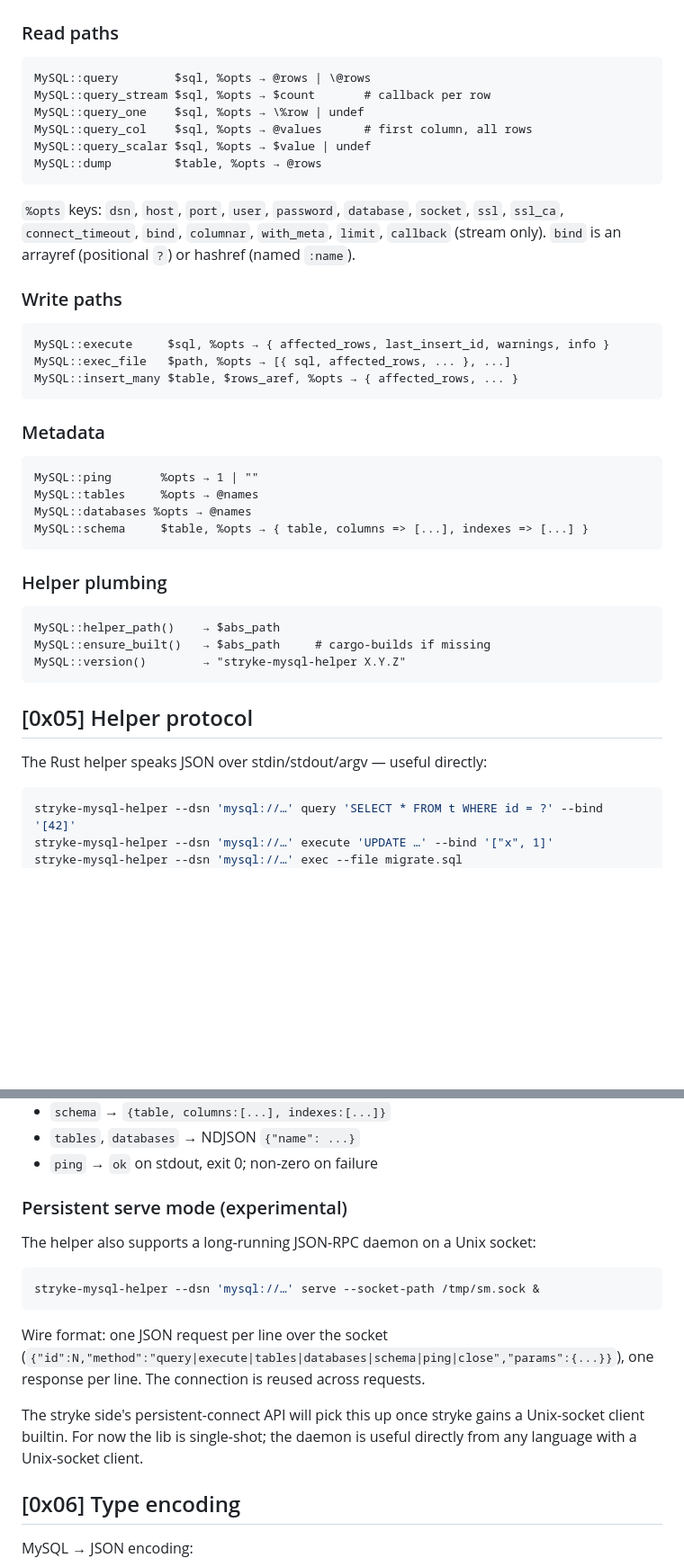
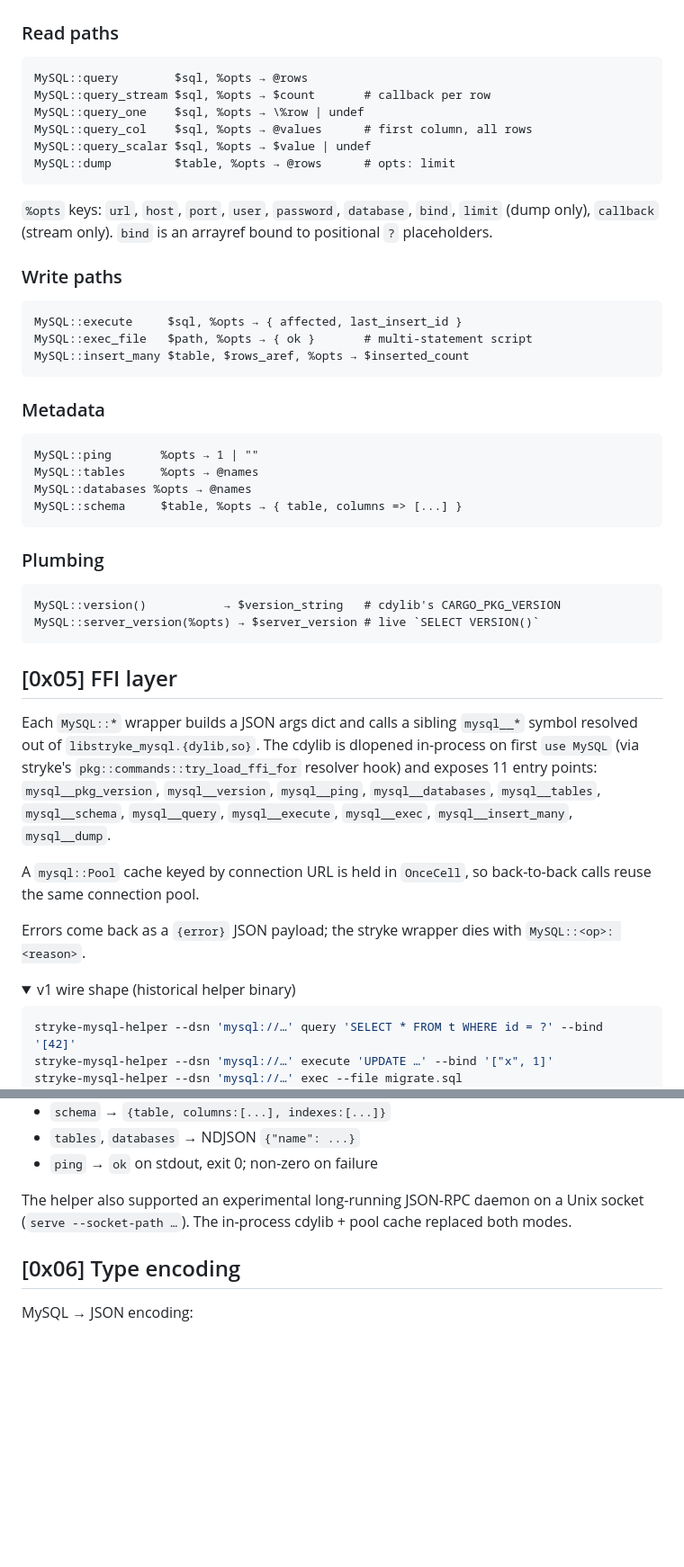
Before and after one commit to MenkeTechnologies/stryke-mysql, a Markdown page: README.md, 2 parts joined by grey strips. Shown at 90% size. Drawn GitHub-style; folded sections open; blank space fills up the shorter version.

Commit message:
docs: refresh stale counts — cdylib FFI surface (11 mysql__ exports), MYSQL_URL env, fix opts/return shapes + layout

````diff
--- a/README.md
+++ b/README.md
@@ -152,25 +152,24 @@ Connection flags (also accept env vars):
 ### Read paths
 
 ```stryke
-MySQL::query        $sql, %opts → @rows | \@rows
+MySQL::query        $sql, %opts → @rows
 MySQL::query_stream $sql, %opts → $count       # callback per row
 MySQL::query_one    $sql, %opts → \%row | undef
 MySQL::query_col    $sql, %opts → @values      # first column, all rows
 MySQL::query_scalar $sql, %opts → $value | undef
-MySQL::dump         $table, %opts → @rows
+MySQL::dump         $table, %opts → @rows      # opts: limit
 ```
 
-`%opts` keys: `dsn`, `host`, `port`, `user`, `password`, `database`, `socket`,
-`ssl`, `ssl_ca`, `connect_timeout`, `bind`, `columnar`, `with_meta`, `limit`,
-`callback` (stream only). `bind` is an arrayref (positional `?`) or hashref
-(named `:name`).
+`%opts` keys: `url`, `host`, `port`, `user`, `password`, `database`,
+`bind`, `limit` (dump only), `callback` (stream only). `bind` is an
+arrayref bound to positional `?` placeholders.
 
 ### Write paths
 
 ```stryke
-MySQL::execute     $sql, %opts → { affected_rows, last_insert_id, warnings, info }
-MySQL::exec_file   $path, %opts → [{ sql, affected_rows, ... }, ...]
-MySQL::insert_many $table, $rows_aref, %opts → { affected_rows, ... }
+MySQL::execute     $sql, %opts → { affected, last_insert_id }
+MySQL::exec_file   $path, %opts → { ok }       # multi-statement script
+MySQL::insert_many $table, $rows_aref, %opts → $inserted_count
 ```
 
 ### Metadata
@@ -179,20 +178,34 @@ MySQL::insert_many $table, $rows_aref, %opts → { affected_rows, ... }
 MySQL::ping       %opts → 1 | ""
 MySQL::tables     %opts → @names
 MySQL::databases %opts → @names
-MySQL::schema     $table, %opts → { table, columns => [...], indexes => [...] }
+MySQL::schema     $table, %opts → { table, columns => [...] }
 ```
 
-### Helper plumbing
+### Plumbing
 
 ```stryke
-MySQL::helper_path()    → $abs_path
-MySQL::ensure_built()   → $abs_path     # cargo-builds if missing
-MySQL::version()        → "stryke-mysql-helper X.Y.Z"
+MySQL::version()           → $version_string   # cdylib's CARGO_PKG_VERSION
+MySQL::server_version(%opts) → $server_version # live `SELECT VERSION()`
 ```
 
-## [0x05] Helper protocol
+## [0x05] FFI layer
 
-The Rust helper speaks JSON over stdin/stdout/argv — useful directly:
+Each `MySQL::*` wrapper builds a JSON args dict and calls a sibling
+`mysql__*` symbol resolved out of `libstryke_mysql.{dylib,so}`. The
+cdylib is dlopened in-process on first `use MySQL` (via stryke's
+`pkg::commands::try_load_ffi_for` resolver hook) and exposes 11 entry
+points: `mysql__pkg_version`, `mysql__version`, `mysql__ping`,
+`mysql__databases`, `mysql__tables`, `mysql__schema`, `mysql__query`,
+`mysql__execute`, `mysql__exec`, `mysql__insert_many`, `mysql__dump`.
+
+A `mysql::Pool` cache keyed by connection URL is held in `OnceCell`,
+so back-to-back calls reuse the same connection pool.
+
+Errors come back as a `{error}` JSON payload; the stryke wrapper dies
+with `MySQL::<op>: <reason>`.
+
+<details>
+<summary>v1 wire shape (historical helper binary)</summary>
 
 ```sh
 stryke-mysql-helper --dsn 'mysql://…' query 'SELECT * FROM t WHERE id = ?' --bind '[42]'
@@ -212,21 +225,11 @@ Output:
 * `tables`, `databases` → NDJSON `{"name": ...}`
 * `ping` → `ok` on stdout, exit 0; non-zero on failure
 
-### Persistent serve mode (experimental)
+The helper also supported an experimental long-running JSON-RPC daemon
+on a Unix socket (`serve --socket-path …`). The in-process cdylib +
+pool cache replaced both modes.
 
-The helper also supports a long-running JSON-RPC daemon on a Unix socket:
-
-```sh
-stryke-mysql-helper --dsn 'mysql://…' serve --socket-path /tmp/sm.sock &
-```
-
-Wire format: one JSON request per line over the socket
-(`{"id":N,"method":"query|execute|tables|databases|schema|ping|close","params":{...}}`),
-one response per line. The connection is reused across requests.
-
-The stryke side's persistent-connect API will pick this up once stryke gains a
-Unix-socket client builtin. For now the lib is single-shot; the daemon is
-useful directly from any language with a Unix-socket client.
+</details>
 
 ## [0x06] Type encoding
 
````
Also changed, not shown: other parts of README.md (+21 -21 lines).
